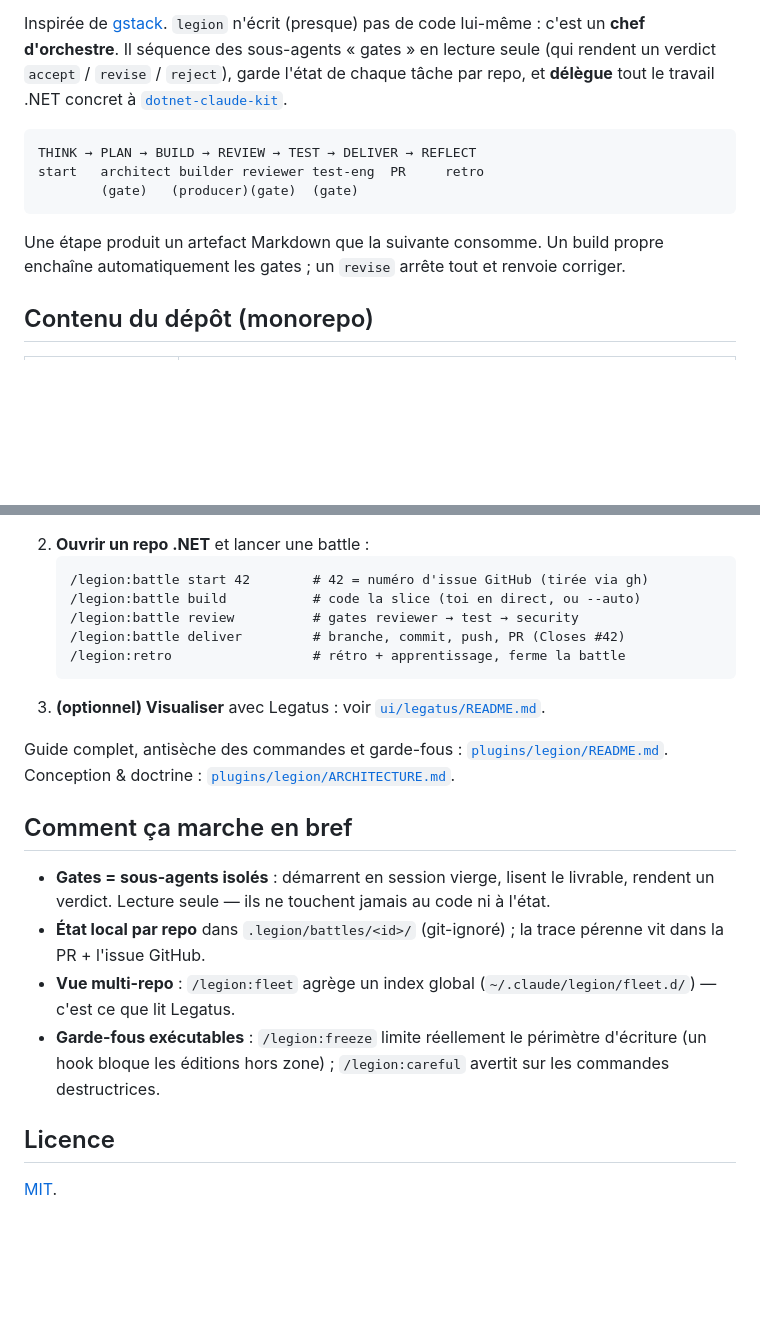
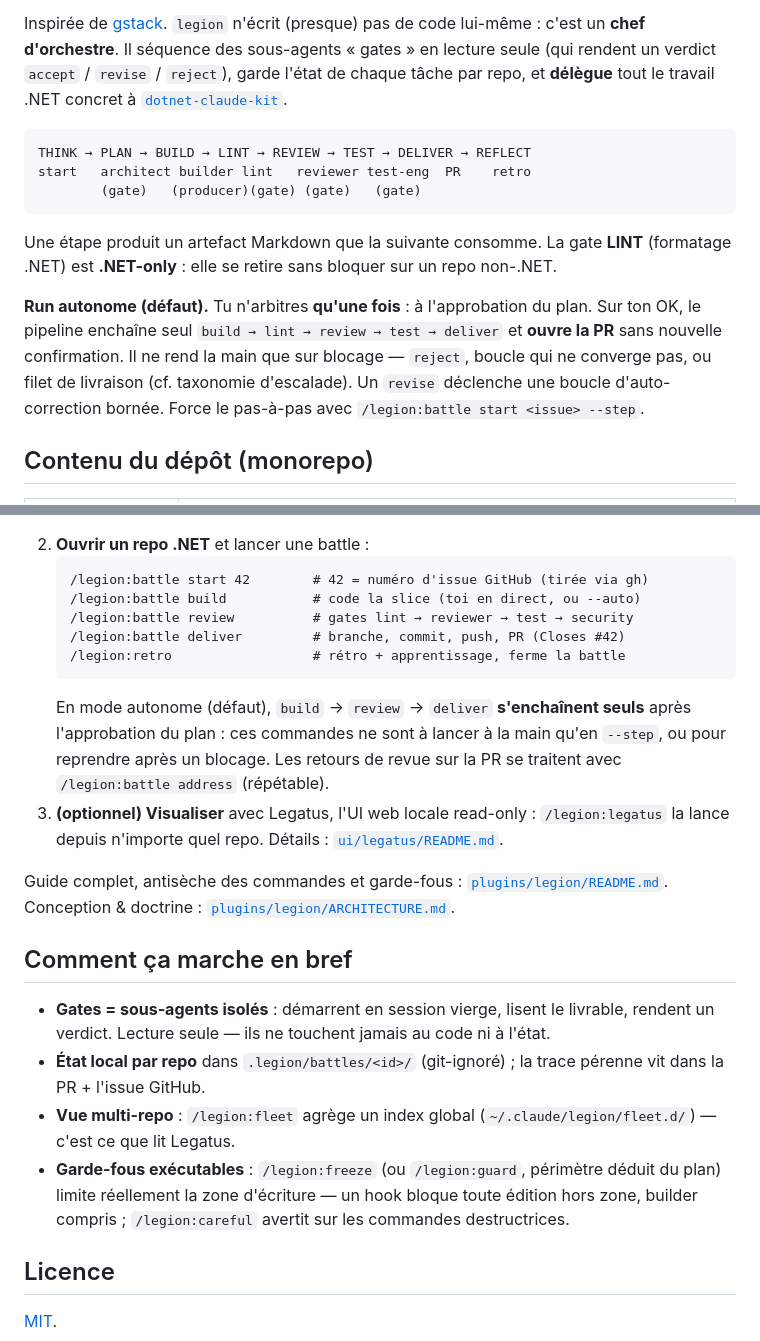
Before and after one commit to mickaelfrancois/legion, a Markdown page: README.md, 2 parts joined by grey strips. GitHub-like rendering; blank space fills up the shorter version.

````diff
--- a/README.md
+++ b/README.md
@@ -11,13 +11,20 @@ garde l'état de chaque tâche par repo, et **délègue** tout le travail .NET c
 [`dotnet-claude-kit`](https://github.com/trossitec/dotnet-claude-kit).
 
 ```
-THINK → PLAN → BUILD → REVIEW → TEST → DELIVER → REFLECT
-start   architect builder reviewer test-eng  PR     retro
-        (gate)   (producer)(gate)  (gate)
+THINK → PLAN → BUILD → LINT → REVIEW → TEST → DELIVER → REFLECT
+start   architect builder lint   reviewer test-eng  PR    retro
+        (gate)   (producer)(gate) (gate)   (gate)
 ```
 
-Une étape produit un artefact Markdown que la suivante consomme. Un build propre
-enchaîne automatiquement les gates ; un `revise` arrête tout et renvoie corriger.
+Une étape produit un artefact Markdown que la suivante consomme. La gate **LINT**
+(formatage .NET) est **.NET-only** : elle se retire sans bloquer sur un repo non-.NET.
+
+**Run autonome (défaut).** Tu n'arbitres **qu'une fois** : à l'approbation du plan.
+Sur ton OK, le pipeline enchaîne seul `build → lint → review → test → deliver` et
+**ouvre la PR** sans nouvelle confirmation. Il ne rend la main que sur blocage —
+`reject`, boucle qui ne converge pas, ou filet de livraison (cf. taxonomie d'escalade).
+Un `revise` déclenche une boucle d'auto-correction bornée. Force le pas-à-pas avec
+`/legion:battle start <issue> --step`.
 
 ## Contenu du dépôt (monorepo)
 
@@ -41,11 +48,17 @@ et le plugin **`dotnet-claude-kit`** (fournit la MCP Roslyn + les skills délég
    ```
    /legion:battle start 42        # 42 = numéro d'issue GitHub (tirée via gh)
    /legion:battle build           # code la slice (toi en direct, ou --auto)
-   /legion:battle review          # gates reviewer → test → security
+   /legion:battle review          # gates lint → reviewer → test → security
    /legion:battle deliver         # branche, commit, push, PR (Closes #42)
    /legion:retro                  # rétro + apprentissage, ferme la battle
    ```
-3. **(optionnel) Visualiser** avec Legatus : voir [`ui/legatus/README.md`](ui/legatus/README.md).
+   En mode autonome (défaut), `build` → `review` → `deliver` **s'enchaînent seuls**
+   après l'approbation du plan : ces commandes ne sont à lancer à la main qu'en
+   `--step`, ou pour reprendre après un blocage. Les retours de revue sur la PR
+   se traitent avec `/legion:battle address` (répétable).
+3. **(optionnel) Visualiser** avec Legatus, l'UI web locale read-only :
+   `/legion:legatus` la lance depuis n'importe quel repo. Détails :
+   [`ui/legatus/README.md`](ui/legatus/README.md).
 
 Guide complet, antisèche des commandes et garde-fous :
 [`plugins/legion/README.md`](plugins/legion/README.md).
@@ -59,9 +72,9 @@ Conception & doctrine : [`plugins/legion/ARCHITECTURE.md`](plugins/legion/ARCHIT
   vit dans la PR + l'issue GitHub.
 - **Vue multi-repo** : `/legion:fleet` agrège un index global (`~/.claude/legion/fleet.d/`)
   — c'est ce que lit Legatus.
-- **Garde-fous exécutables** : `/legion:freeze` limite réellement le périmètre d'écriture
-  (un hook bloque les éditions hors zone) ; `/legion:careful` avertit sur les commandes
-  destructrices.
+- **Garde-fous exécutables** : `/legion:freeze` (ou `/legion:guard`, périmètre déduit
+  du plan) limite réellement la zone d'écriture — un hook bloque toute édition hors
+  zone, builder compris ; `/legion:careful` avertit sur les commandes destructrices.
 
 ## Licence
 
````
Also changed, not shown: plugins/legion/README.md (+43 -9 lines), ui/legatus/README.md (+1 -1 lines).
